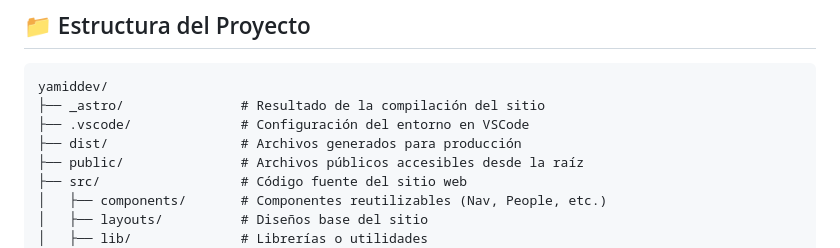
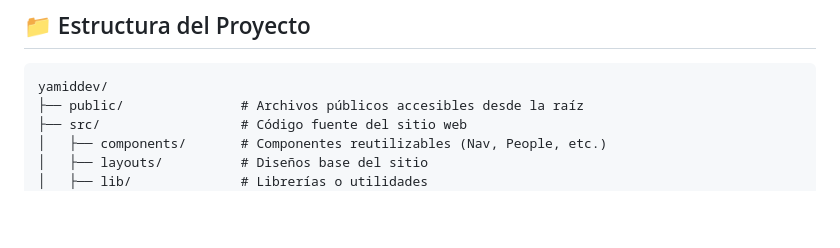
Before and after one commit to yamiddevofic/yamiddev, a Markdown page: README.md, the part around the change. GitHub-like rendering; blank space fills up the shorter version.

````diff
--- a/README.md
+++ b/README.md
@@ -69,9 +69,6 @@ A continuación, se muestran algunas capturas del sitio en funcionamiento:
 
 ```plaintext
 yamiddev/
-├── _astro/               # Resultado de la compilación del sitio
-├── .vscode/              # Configuración del entorno en VSCode
-├── dist/                 # Archivos generados para producción
 ├── public/               # Archivos públicos accesibles desde la raíz
 ├── src/                  # Código fuente del sitio web
 │   ├── components/       # Componentes reutilizables (Nav, People, etc.)
````
